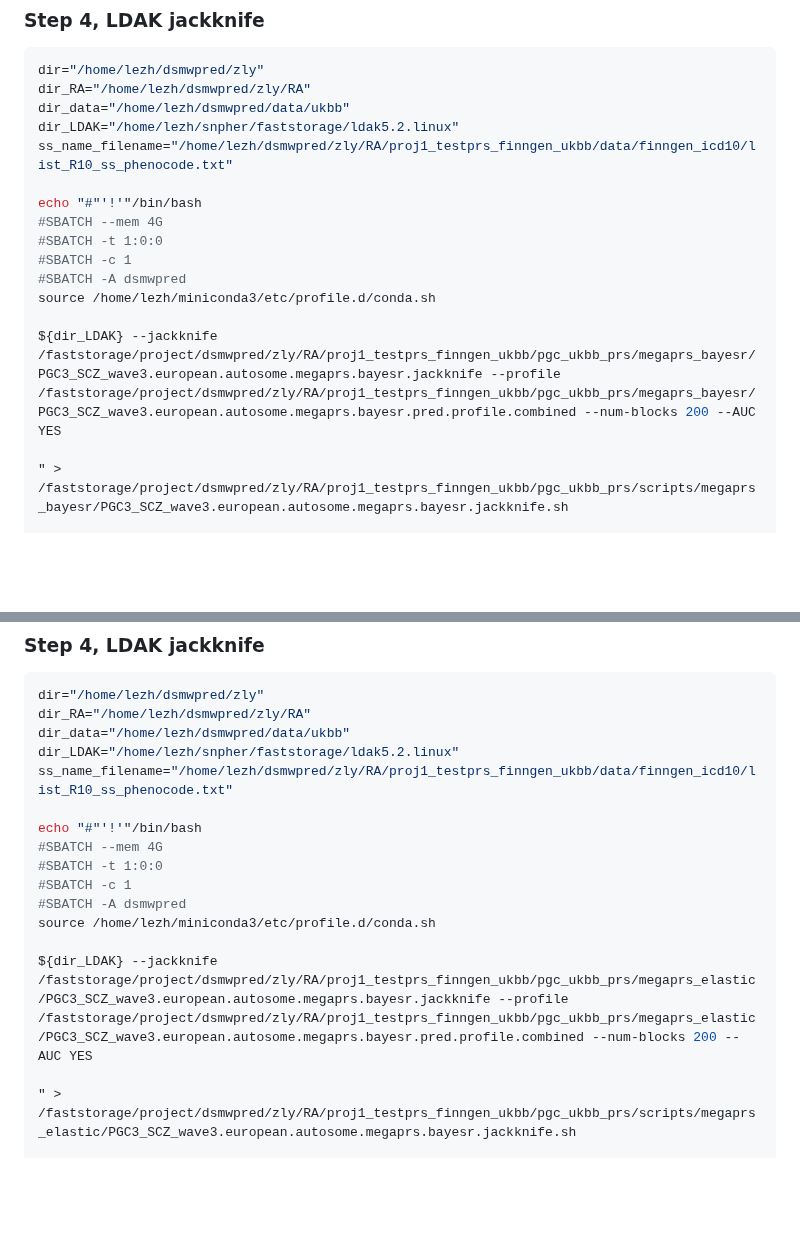
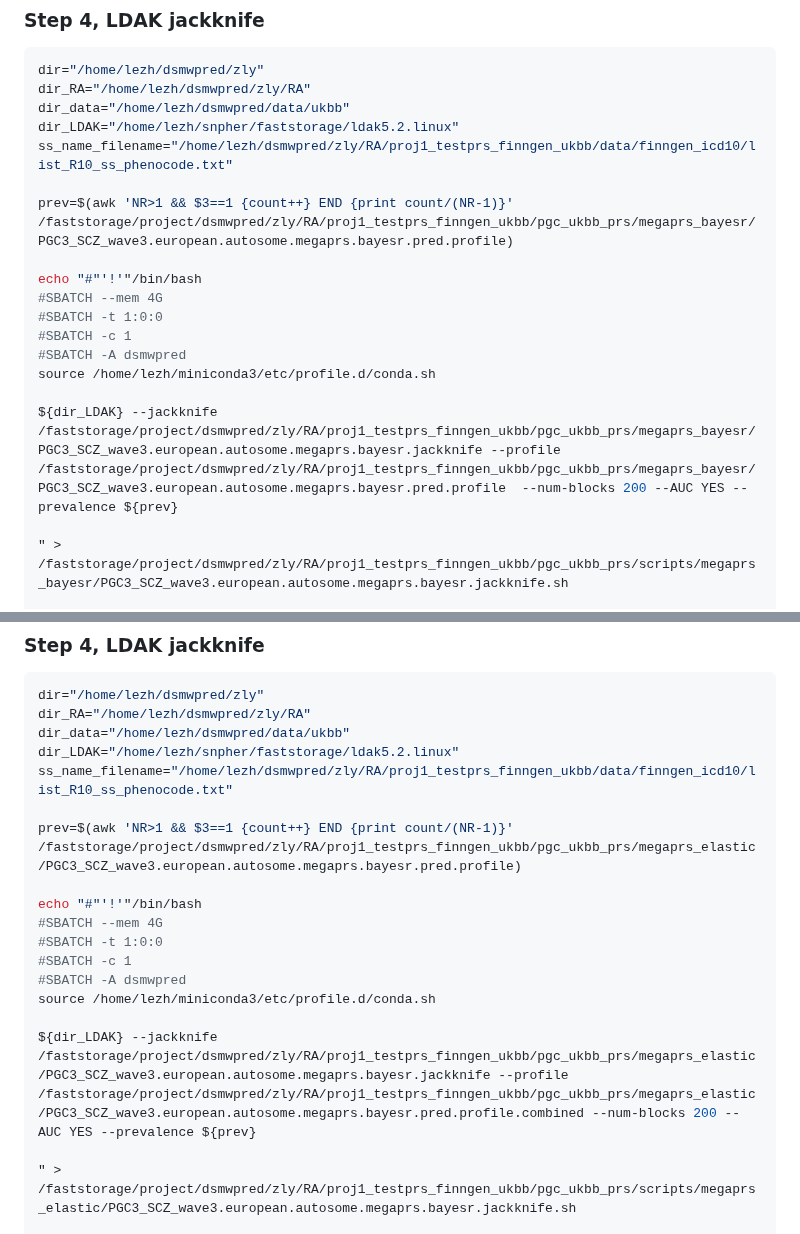
Before and after one commit to KirakiraZLY/RA, a Markdown page: Commands/commands_Week13.md, 2 parts joined by grey strips. Drawn GitHub-style; blank space fills up the shorter version.

```diff
--- a/Commands/commands_Week13.md
+++ b/Commands/commands_Week13.md
@@ -137,6 +137,8 @@ dir_data="/home/lezh/dsmwpred/data/ukbb"
 dir_LDAK="/home/lezh/snpher/faststorage/ldak5.2.linux"
 ss_name_filename="/home/lezh/dsmwpred/zly/RA/proj1_testprs_finngen_ukbb/data/finngen_icd10/list_R10_ss_phenocode.txt"
 
+prev=$(awk 'NR>1 && $3==1 {count++} END {print count/(NR-1)}' /faststorage/project/dsmwpred/zly/RA/proj1_testprs_finngen_ukbb/pgc_ukbb_prs/megaprs_bayesr/PGC3_SCZ_wave3.european.autosome.megaprs.bayesr.pred.profile)
+
 echo "#"'!'"/bin/bash
 #SBATCH --mem 4G
 #SBATCH -t 1:0:0
@@ -144,7 +146,7 @@ echo "#"'!'"/bin/bash
 #SBATCH -A dsmwpred
 source /home/lezh/miniconda3/etc/profile.d/conda.sh
 
-${dir_LDAK} --jackknife /faststorage/project/dsmwpred/zly/RA/proj1_testprs_finngen_ukbb/pgc_ukbb_prs/megaprs_bayesr/PGC3_SCZ_wave3.european.autosome.megaprs.bayesr.jackknife --profile /faststorage/project/dsmwpred/zly/RA/proj1_testprs_finngen_ukbb/pgc_ukbb_prs/megaprs_bayesr/PGC3_SCZ_wave3.european.autosome.megaprs.bayesr.pred.profile.combined --num-blocks 200 --AUC YES
+${dir_LDAK} --jackknife /faststorage/project/dsmwpred/zly/RA/proj1_testprs_finngen_ukbb/pgc_ukbb_prs/megaprs_bayesr/PGC3_SCZ_wave3.european.autosome.megaprs.bayesr.jackknife --profile /faststorage/project/dsmwpred/zly/RA/proj1_testprs_finngen_ukbb/pgc_ukbb_prs/megaprs_bayesr/PGC3_SCZ_wave3.european.autosome.megaprs.bayesr.pred.profile  --num-blocks 200 --AUC YES --prevalence ${prev}
 
 " > /faststorage/project/dsmwpred/zly/RA/proj1_testprs_finngen_ukbb/pgc_ukbb_prs/scripts/megaprs_bayesr/PGC3_SCZ_wave3.european.autosome.megaprs.bayesr.jackknife.sh
 
@@ -247,6 +249,8 @@ dir_data="/home/lezh/dsmwpred/data/ukbb"
 dir_LDAK="/home/lezh/snpher/faststorage/ldak5.2.linux"
 ss_name_filename="/home/lezh/dsmwpred/zly/RA/proj1_testprs_finngen_ukbb/data/finngen_icd10/list_R10_ss_phenocode.txt"
 
+prev=$(awk 'NR>1 && $3==1 {count++} END {print count/(NR-1)}' /faststorage/project/dsmwpred/zly/RA/proj1_testprs_finngen_ukbb/pgc_ukbb_prs/megaprs_elastic/PGC3_SCZ_wave3.european.autosome.megaprs.bayesr.pred.profile)
+
 echo "#"'!'"/bin/bash
 #SBATCH --mem 4G
 #SBATCH -t 1:0:0
@@ -254,7 +258,7 @@ echo "#"'!'"/bin/bash
 #SBATCH -A dsmwpred
 source /home/lezh/miniconda3/etc/profile.d/conda.sh
 
-${dir_LDAK} --jackknife /faststorage/project/dsmwpred/zly/RA/proj1_testprs_finngen_ukbb/pgc_ukbb_prs/megaprs_elastic/PGC3_SCZ_wave3.european.autosome.megaprs.bayesr.jackknife --profile /faststorage/project/dsmwpred/zly/RA/proj1_testprs_finngen_ukbb/pgc_ukbb_prs/megaprs_elastic/PGC3_SCZ_wave3.european.autosome.megaprs.bayesr.pred.profile.combined --num-blocks 200 --AUC YES
+${dir_LDAK} --jackknife /faststorage/project/dsmwpred/zly/RA/proj1_testprs_finngen_ukbb/pgc_ukbb_prs/megaprs_elastic/PGC3_SCZ_wave3.european.autosome.megaprs.bayesr.jackknife --profile /faststorage/project/dsmwpred/zly/RA/proj1_testprs_finngen_ukbb/pgc_ukbb_prs/megaprs_elastic/PGC3_SCZ_wave3.european.autosome.megaprs.bayesr.pred.profile.combined --num-blocks 200 --AUC YES --prevalence ${prev}
 
 " > /faststorage/project/dsmwpred/zly/RA/proj1_testprs_finngen_ukbb/pgc_ukbb_prs/scripts/megaprs_elastic/PGC3_SCZ_wave3.european.autosome.megaprs.bayesr.jackknife.sh
 
```
